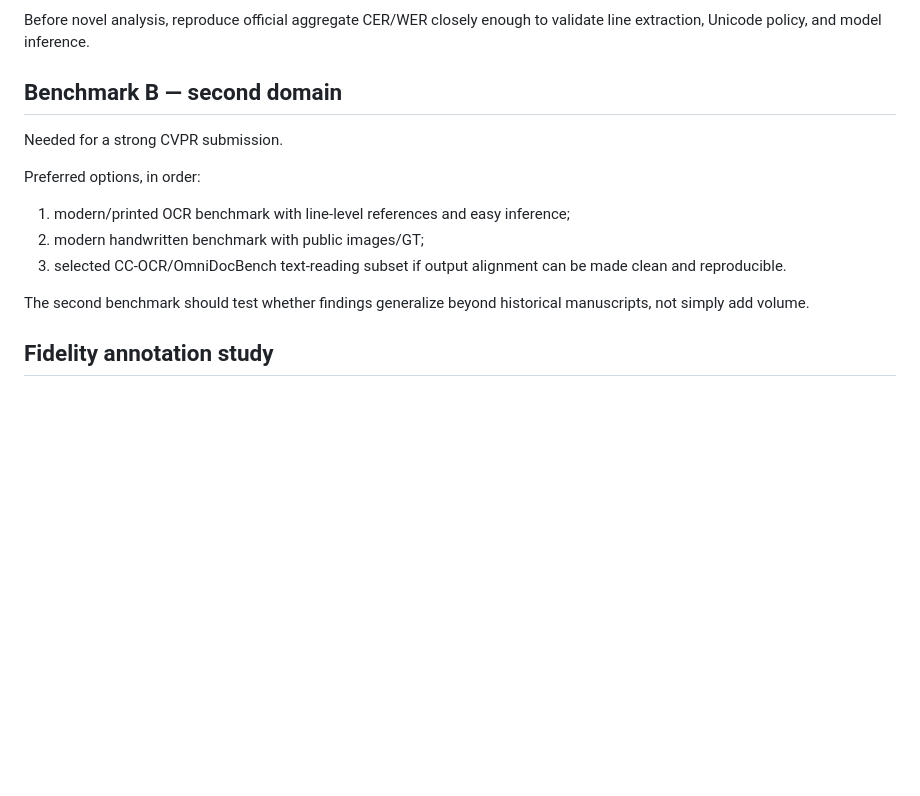
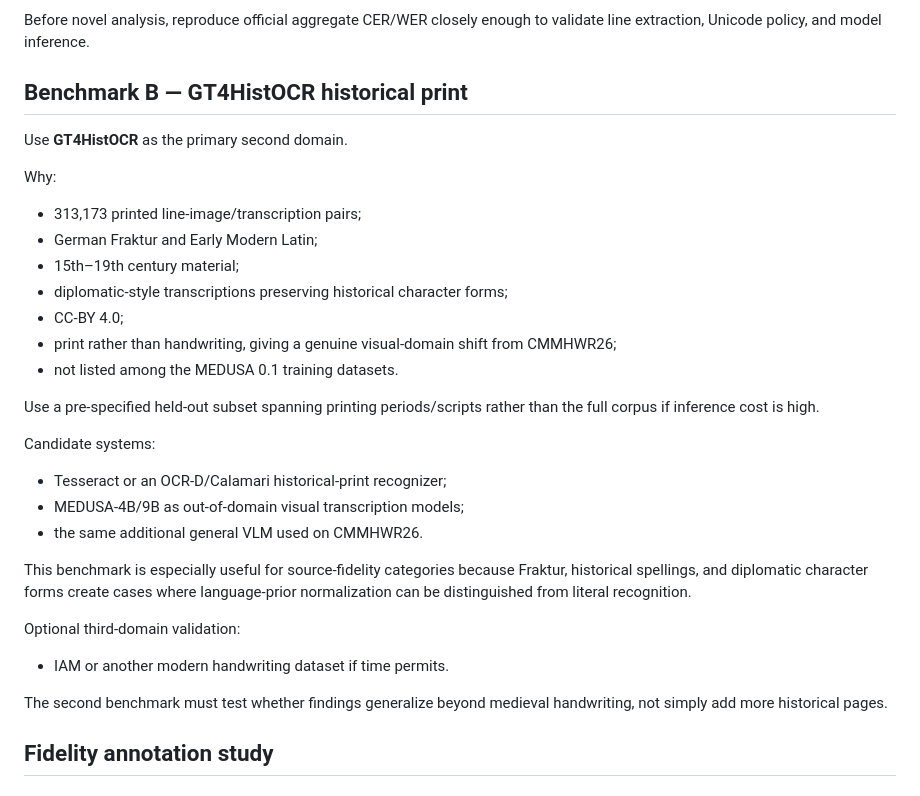
Before and after one commit to floriancafiero/packagehtrocr, a Markdown page: paper/CVPR_EXPERIMENT_PLAN.md, the part around the change. Rendered like a GitHub page; blank space fills up the shorter version.

Commit message:
Select GT4HistOCR as second CVPR benchmark

```diff
--- a/paper/CVPR_EXPERIMENT_PLAN.md
+++ b/paper/CVPR_EXPERIMENT_PLAN.md
@@ -93,19 +93,37 @@ One row per line × system:
 Before novel analysis, reproduce official aggregate CER/WER closely enough to
 validate line extraction, Unicode policy, and model inference.
 
-## Benchmark B — second domain
+## Benchmark B — GT4HistOCR historical print
 
-Needed for a strong CVPR submission.
+Use **GT4HistOCR** as the primary second domain.
 
-Preferred options, in order:
+Why:
+- 313,173 printed line-image/transcription pairs;
+- German Fraktur and Early Modern Latin;
+- 15th–19th century material;
+- diplomatic-style transcriptions preserving historical character forms;
+- CC-BY 4.0;
+- print rather than handwriting, giving a genuine visual-domain shift from
+  CMMHWR26;
+- not listed among the MEDUSA 0.1 training datasets.
 
-1. modern/printed OCR benchmark with line-level references and easy inference;
-2. modern handwritten benchmark with public images/GT;
-3. selected CC-OCR/OmniDocBench text-reading subset if output alignment can be
-   made clean and reproducible.
+Use a pre-specified held-out subset spanning printing periods/scripts rather than
+the full corpus if inference cost is high.
 
-The second benchmark should test whether findings generalize beyond historical
-manuscripts, not simply add volume.
+Candidate systems:
+- Tesseract or an OCR-D/Calamari historical-print recognizer;
+- MEDUSA-4B/9B as out-of-domain visual transcription models;
+- the same additional general VLM used on CMMHWR26.
+
+This benchmark is especially useful for source-fidelity categories because
+Fraktur, historical spellings, and diplomatic character forms create cases where
+language-prior normalization can be distinguished from literal recognition.
+
+Optional third-domain validation:
+- IAM or another modern handwriting dataset if time permits.
+
+The second benchmark must test whether findings generalize beyond medieval
+handwriting, not simply add more historical pages.
 
 ## Fidelity annotation study
 
```
